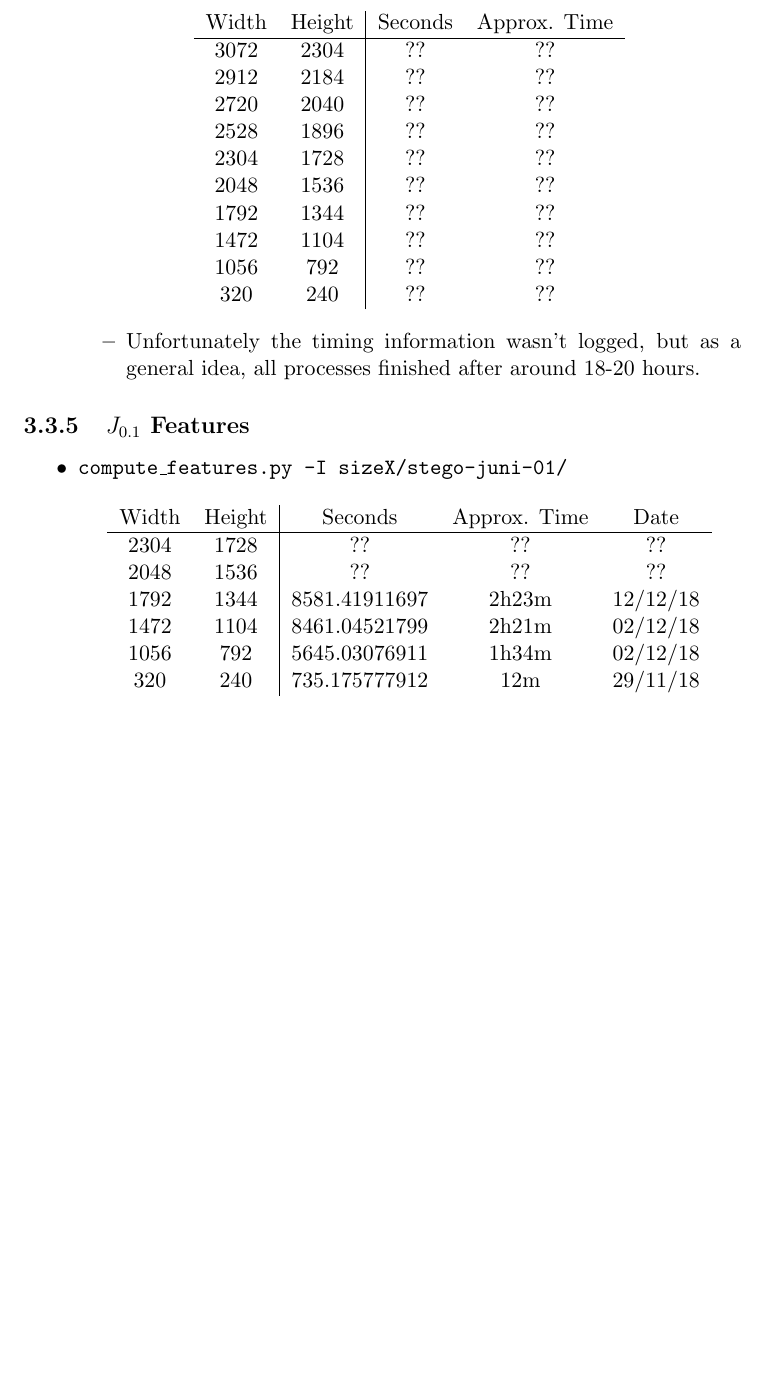
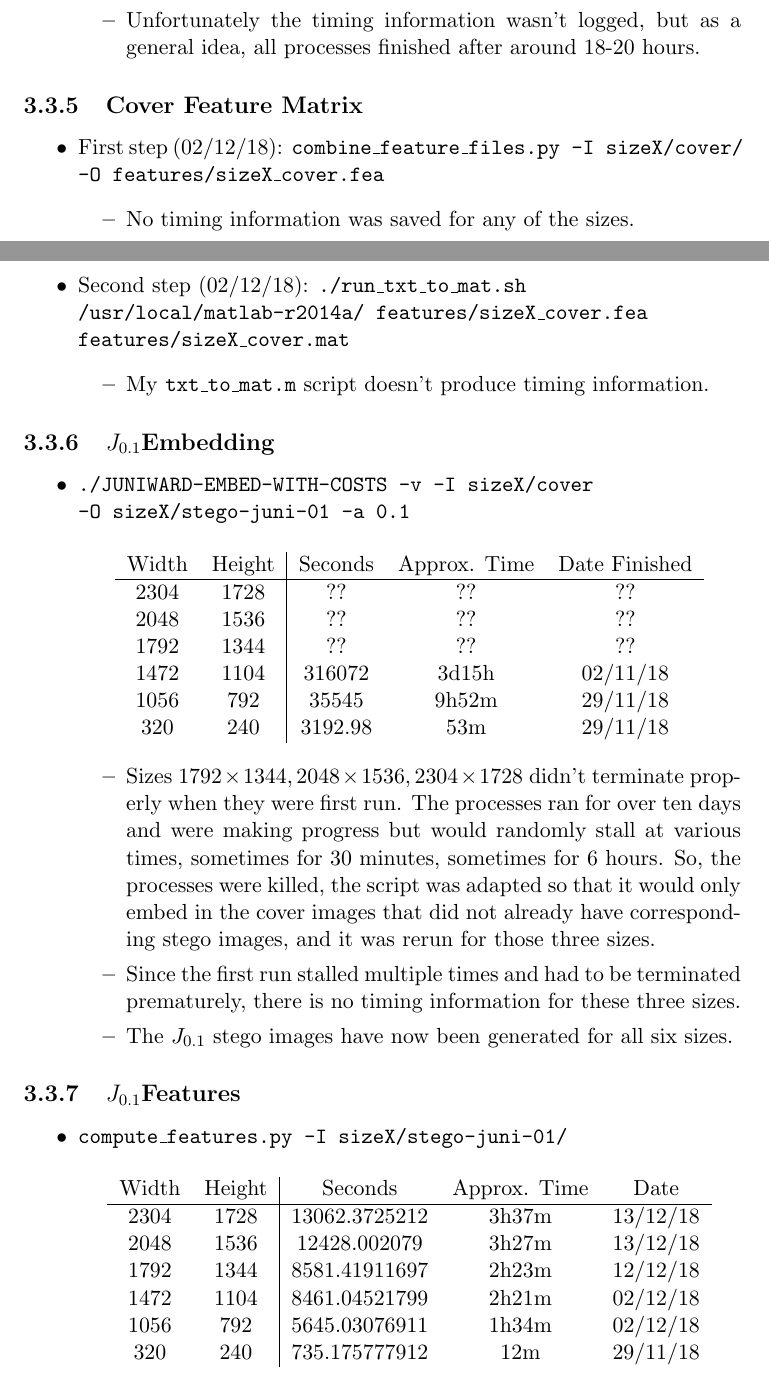
Before and after one commit to cvlasov/sqrt-law, a LaTeX document (notes/project-notes.tex): part of page 23 of 24 before the commit and two parts of pages 22 and 23 of 24 after it, the two joined at a grey line, cut so that both start at the same text, the shorter picture padded with empty space. Compiled offline with pdfLaTeX.

Commit message:
Clean up script timings and fill in missing information

```diff
--- a/notes/project-notes.tex
+++ b/notes/project-notes.tex
@@ -7,6 +7,7 @@
 
 \graphicspath{{images/}}
 
+\newcommand{\Jtern}{\texorpdfstring{$J_{0.1}$}{J(0.1)}}
 \newcommand{\y}{\checkmark}
 
 \begin{document}
@@ -792,34 +793,57 @@ Legend:
   \end{itemize}
 
 \item 17/11/18: \texttt{compute\_features.py -I sizeX/cover/}
-  \begin{center}
-  \begin{tabular}{ c c | c c }
-  Width & Height & Seconds & Approx. Time \\ \hline
-  3072 & 2304 & ?? & ?? \\
-  2912 & 2184 & ?? & ?? \\
-  2720 & 2040 & ?? & ?? \\
-  2528 & 1896 & ?? & ?? \\
-  2304 & 1728 & ?? & ?? \\
-  2048 & 1536 & ?? & ?? \\
-  1792 & 1344 & ?? & ?? \\
-  1472 & 1104 & ?? & ?? \\
-  1056 & 792 & ?? & ?? \\
-  320 & 240 & ?? & ?? \\
-  \end{tabular}
-  \end{center}
   \begin{itemize}
   \item Unfortunately the timing information wasn't logged, but as a general idea, all processes finished after around 18-20 hours.
   \end{itemize}
 \end{itemize}
 
-\subsection{$J_{0.1}$ Features}
+\subsection{Cover Feature Matrix}
+\begin{itemize}
+\item First step (02/12/18): \texttt{combine\_feature\_files.py -I sizeX/cover/} \\
+         \texttt{-O features/sizeX\_cover.fea}
+  \begin{itemize}
+  \item No timing information was saved for any of the sizes.
+  \end{itemize}
+
+\item Second step (02/12/18): \texttt{./run\_txt\_to\_mat.sh} \\
+         \texttt{/usr/local/matlab-r2014a/ features/sizeX\_cover.fea} \\
+         \texttt{features/sizeX\_cover.mat}
+  \begin{itemize}
+  \item My \texttt{txt\_to\_mat.m} script doesn't produce timing information.
+  \end{itemize}
+\end{itemize}
+
+\subsection{\Jtern Embedding}
+\begin{itemize}
+\item \texttt{./JUNIWARD-EMBED-WITH-COSTS -v -I sizeX/cover} \\
+         \texttt{-O sizeX/stego-juni-01 -a 0.1}
+  \begin{center}
+  \begin{tabular}{ c c | c c c }
+  Width & Height & Seconds & Approx. Time & Date Finished \\ \hline
+  2304 & 1728 & ?? & ?? & ?? \\
+  2048 & 1536 & ?? & ?? & ?? \\
+  1792 & 1344 & ?? & ?? & ?? \\
+  1472 & 1104 & 316072 & 3d15h & 02/11/18 \\
+  1056 & 792 & 35545 & 9h52m & 29/11/18 \\
+  320 & 240 & 3192.98 & 53m & 29/11/18 \\
+  \end{tabular}
+  \end{center}
+  \begin{itemize}
+  \item Sizes $1792 \times 1344, 2048 \times 1536, 2304 \times 1728$ didn't terminate properly when they were first run. The processes ran for over ten days and were making progress but would randomly stall at various times, sometimes for 30 minutes, sometimes for 6 hours. So, the processes were killed, the script was adapted so that it would only embed in the cover images that did not already have corresponding stego images, and it was rerun for those three sizes.
+  \item Since the first run stalled multiple times and had to be terminated prematurely, there is no timing information for these three sizes.
+  \item The $J_{0.1}$ stego images have now been generated for all six sizes.
+  \end{itemize}
+\end{itemize}
+
+\subsection{\Jtern Features}
 \begin{itemize}
 \item \texttt{compute\_features.py -I sizeX/stego-juni-01/}
   \begin{center}
   \begin{tabular}{ c c | c c c }
   Width & Height & Seconds & Approx. Time & Date \\ \hline
-  2304 & 1728 & ?? & ?? & ?? \\
-  2048 & 1536 & ?? & ?? & ?? \\
+  2304 & 1728 & 13062.3725212 & 3h37m & 13/12/18 \\
+  2048 & 1536 & 12428.002079 & 3h27m & 13/12/18 \\
   1792 & 1344 & 8581.41911697 & 2h23m & 12/12/18 \\
   1472 & 1104 & 8461.04521799 & 2h21m & 02/12/18 \\
   1056 & 792 & 5645.03076911 & 1h34m & 02/12/18 \\
```
Also changed, not shown: notes/project-notes.pdf, notes/project-notes.tex (34 more changed lines).
